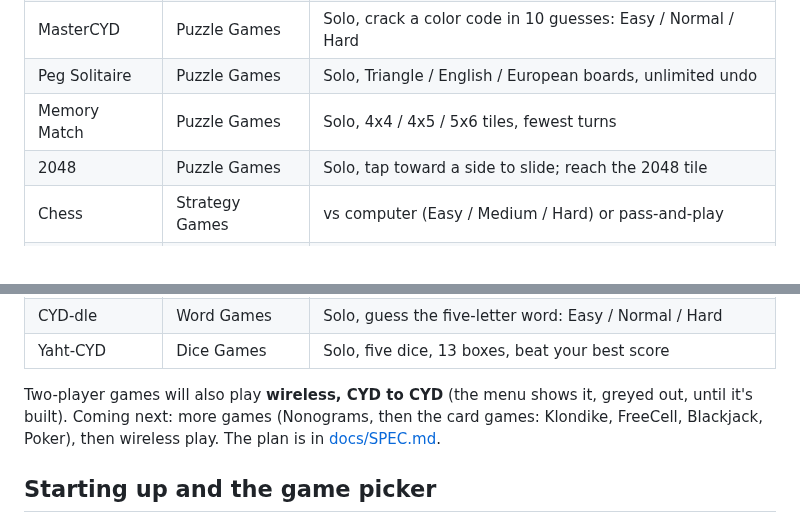
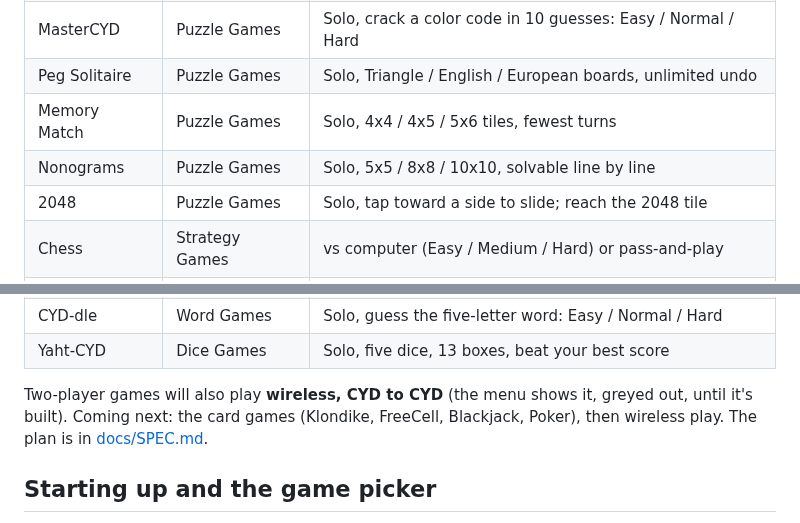
Before and after one commit to tomtombombadil/CYD-Classic-Games, a Markdown page: README.md, 2 parts joined by grey strips. GitHub-like rendering.

```diff
--- a/README.md
+++ b/README.md
@@ -74,6 +75,7 @@ Minesweeper, MasterCYD, 2048, Peg Solitaire, Memory Match, a How To Play page, S
 | MasterCYD | Puzzle Games | Solo, crack a color code in 10 guesses: Easy / Normal / Hard |
 | Peg Solitaire | Puzzle Games | Solo, Triangle / English / European boards, unlimited undo |
 | Memory Match | Puzzle Games | Solo, 4x4 / 4x5 / 5x6 tiles, fewest turns |
+| Nonograms | Puzzle Games | Solo, 5x5 / 8x8 / 10x10, solvable line by line |
 | 2048 | Puzzle Games | Solo, tap toward a side to slide; reach the 2048 tile |
 | Chess | Strategy Games | vs computer (Easy / Medium / Hard) or pass-and-play |
 | Checkers | Strategy Games | vs computer (Easy / Medium / Hard) or pass-and-play |
@@ -84,8 +86,8 @@ Minesweeper, MasterCYD, 2048, Peg Solitaire, Memory Match, a How To Play page, S
 | Yaht-CYD | Dice Games | Solo, five dice, 13 boxes, beat your best score |
 
 Two-player games will also play **wireless, CYD to CYD** (the menu shows it,
-greyed out, until it's built). Coming next: more games (Nonograms, then
-the card games: Klondike, FreeCell, Blackjack, Poker), then wireless play. The plan is in
+greyed out, until it's built). Coming next: the card games (Klondike,
+FreeCell, Blackjack, Poker), then wireless play. The plan is in
 [docs/SPEC.md](docs/SPEC.md).
 
 ## Starting up and the game picker
```
Also changed, not shown: other parts of README.md (+13 -3 lines), CLAUDE.md (+4 -1 lines), docs/SPEC.md (+1 -1 lines), docs/screenshots/large_picker_light.png, docs/screenshots/small_cards_klondike.png (added), docs/screenshots/small_nonogram.png (added), docs/screenshots/small_picker_light.png, 9 other files.
